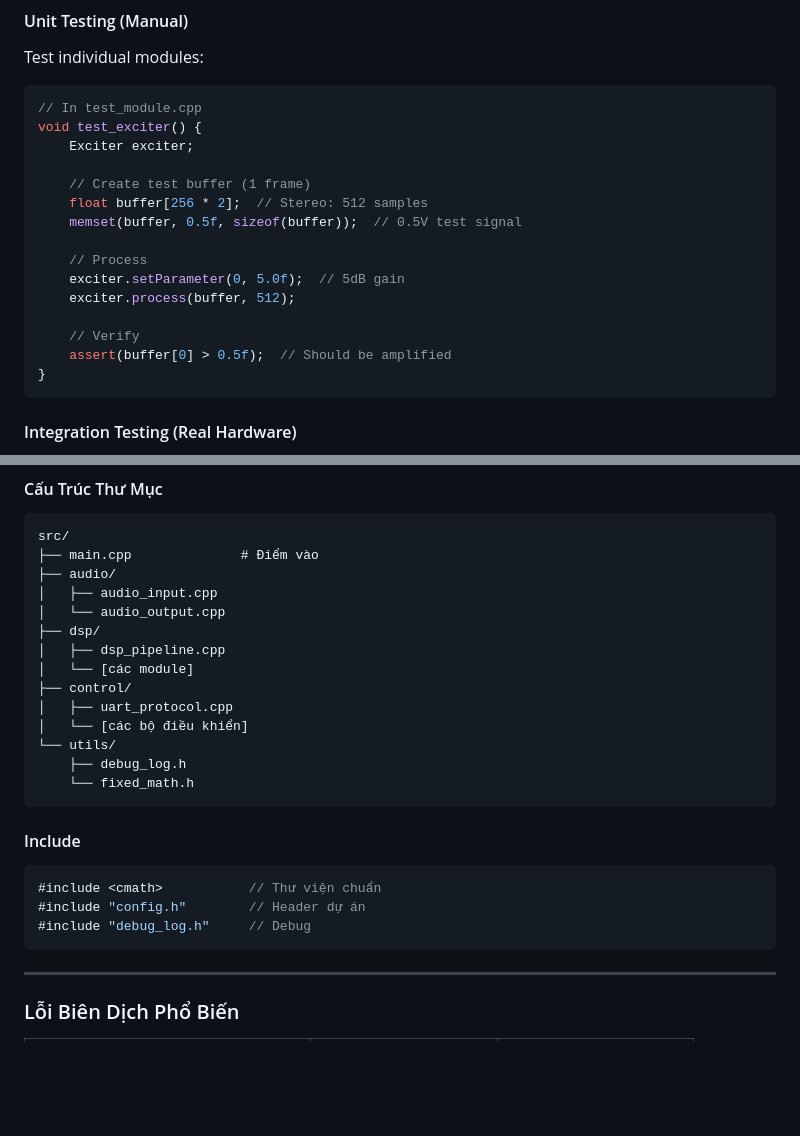
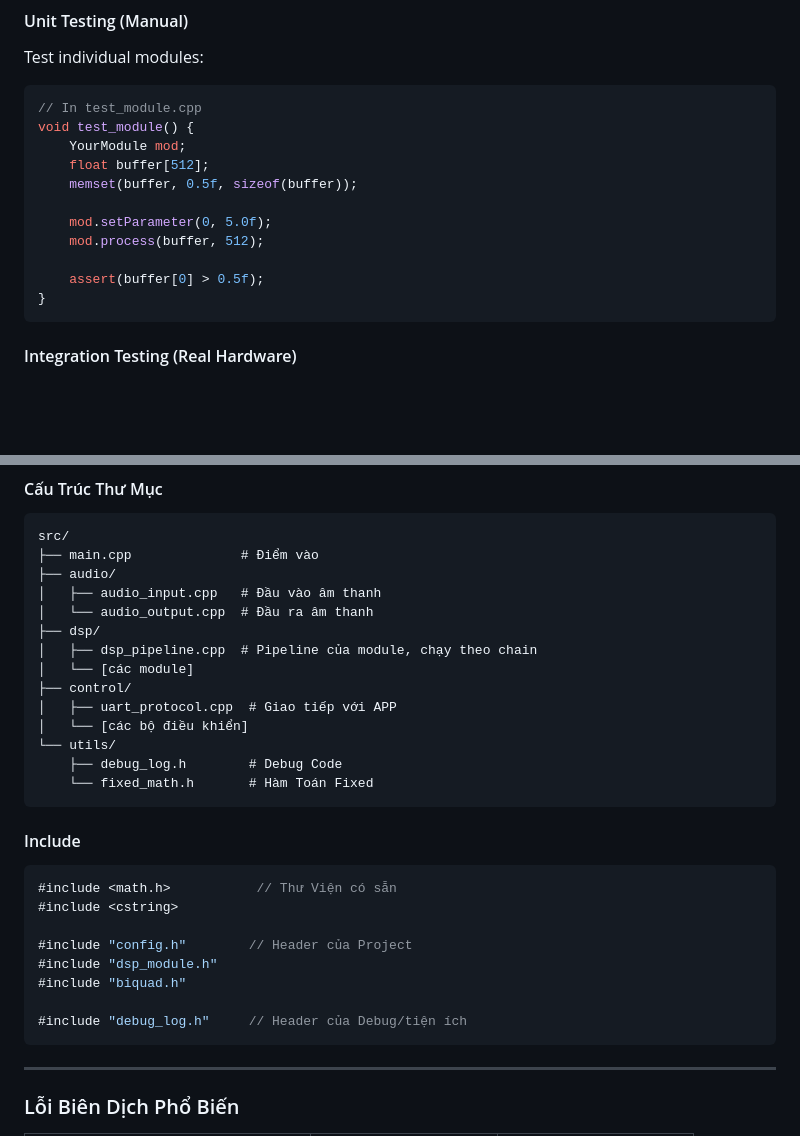
Before and after one commit to Ohminecraft/esp32-dsp-core, a Markdown page: docs/firmware-development.md, 2 parts joined by grey strips. GitHub-like rendering; blank space fills up the shorter version.

````diff
--- a/docs/firmware-development.md
+++ b/docs/firmware-development.md
@@ -285,19 +285,15 @@ Test individual modules:
 
 ```cpp
 // In test_module.cpp
-void test_exciter() {
-    Exciter exciter;
+void test_module() {
+    YourModule mod;
+    float buffer[512];
+    memset(buffer, 0.5f, sizeof(buffer));
 
-    // Create test buffer (1 frame)
-    float buffer[256 * 2];  // Stereo: 512 samples
-    memset(buffer, 0.5f, sizeof(buffer));  // 0.5V test signal
+    mod.setParameter(0, 5.0f);
+    mod.process(buffer, 512);
 
-    // Process
-    exciter.setParameter(0, 5.0f);  // 5dB gain
-    exciter.process(buffer, 512);
-
-    // Verify
-    assert(buffer[0] > 0.5f);  // Should be amplified
+    assert(buffer[0] > 0.5f);
 }
 ```
 
@@ -472,25 +468,30 @@ void YourModule::process(...) {
 src/
 ├── main.cpp              # Điểm vào
 ├── audio/
-│   ├── audio_input.cpp
-│   └── audio_output.cpp
+│   ├── audio_input.cpp   # Đầu vào âm thanh
+│   └── audio_output.cpp  # Đầu ra âm thanh
 ├── dsp/
-│   ├── dsp_pipeline.cpp
+│   ├── dsp_pipeline.cpp  # Pipeline của module, chạy theo chain
 │   └── [các module]
 ├── control/
-│   ├── uart_protocol.cpp
+│   ├── uart_protocol.cpp  # Giao tiếp với APP
 │   └── [các bộ điều khiển]
 └── utils/
-    ├── debug_log.h
-    └── fixed_math.h
+    ├── debug_log.h        # Debug Code
+    └── fixed_math.h       # Hàm Toán Fixed
 ```
 
 #### Include
 
 ```cpp
-#include <cmath>           // Thư viện chuẩn
-#include "config.h"        // Header dự án
-#include "debug_log.h"     // Debug
+#include <math.h>           // Thư Viện có sẵn
+#include <cstring>
+
+#include "config.h"        // Header của Project
+#include "dsp_module.h"
+#include "biquad.h"
+
+#include "debug_log.h"     // Header của Debug/tiện ích
 ```
 
 ---
````
Also changed, not shown: other parts of docs/firmware-development.md (+1 -1 lines).
